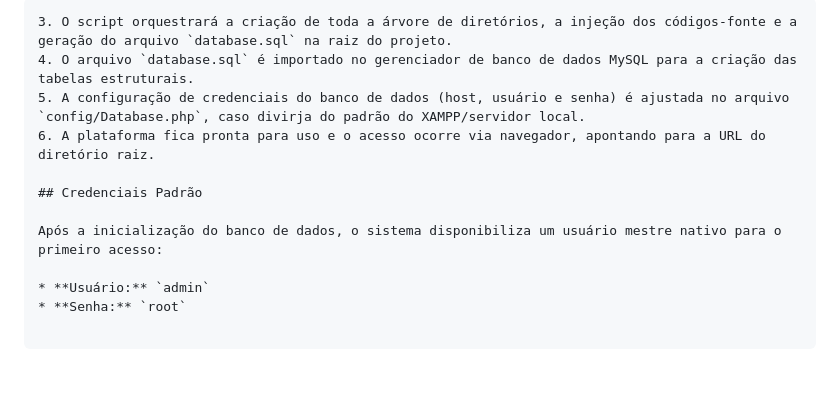
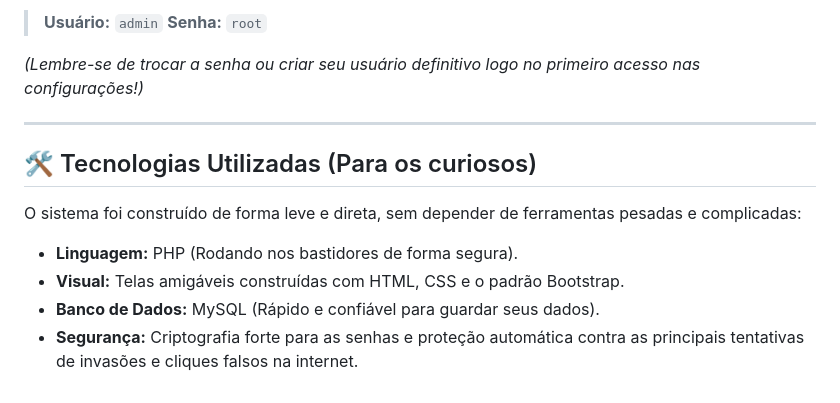
Before and after one commit to mpmotta/integraODONTO, a Markdown page: README.md, the part around one of its changes. Drawn GitHub-style.

````diff
--- a/README.md
+++ b/README.md
@@ -55,15 +52,16 @@ bash install.sh
 
-```
-3. O script orquestrará a criação de toda a árvore de diretórios, a injeção dos códigos-fonte e a geração do arquivo `database.sql` na raiz do projeto.
-4. O arquivo `database.sql` é importado no gerenciador de banco de dados MySQL para a criação das tabelas estruturais.
-5. A configuração de credenciais do banco de dados (host, usuário e senha) é ajustada no arquivo `config/Database.php`, caso divirja do padrão do XAMPP/servidor local.
-6. A plataforma fica pronta para uso e o acesso ocorre via navegador, apontando para a URL do diretório raiz.
+> **Usuário:** `admin`
+> **Senha:** `root`
 
-## Credenciais Padrão
+*(Lembre-se de trocar a senha ou criar seu usuário definitivo logo no primeiro acesso nas configurações!)*
 
-Após a inicialização do banco de dados, o sistema disponibiliza um usuário mestre nativo para o primeiro acesso:
+---
 
-* **Usuário:** `admin`
-* **Senha:** `root`
+## 🛠️ Tecnologias Utilizadas (Para os curiosos)
 
-```
+O sistema foi construído de forma leve e direta, sem depender de ferramentas pesadas e complicadas:
+
+* **Linguagem:** PHP (Rodando nos bastidores de forma segura).
+* **Visual:** Telas amigáveis construídas com HTML, CSS e o padrão Bootstrap.
+* **Banco de Dados:** MySQL (Rápido e confiável para guardar seus dados).
+* **Segurança:** Criptografia forte para as senhas e proteção automática contra as principais tentativas de invasões e cliques falsos na internet.
````
Also changed, not shown: other parts of README.md (+31 -34 lines).
